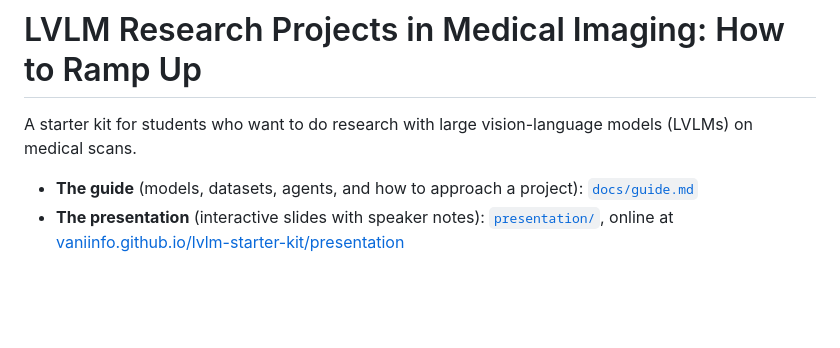
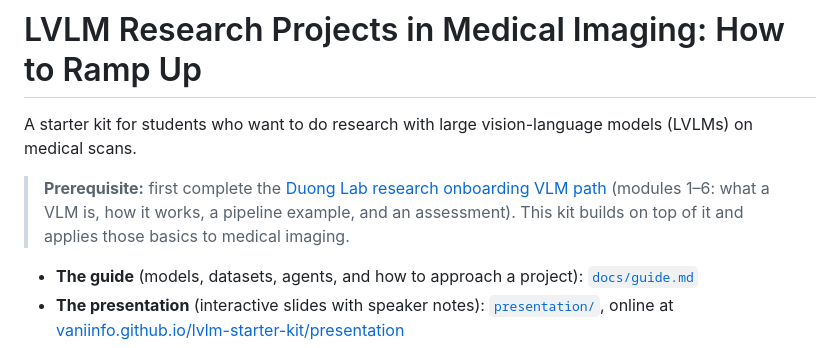
Before and after one commit to vaniinfo/lvlm-starter-kit, a Markdown page: README.md, the part around the change. GitHub-like rendering; blank space fills up the shorter version.

```diff
--- a/README.md
+++ b/README.md
@@ -1,6 +1,8 @@
 # LVLM Research Projects in Medical Imaging: How to Ramp Up
 
 A starter kit for students who want to do research with large vision-language models (LVLMs) on medical scans.
+
+> **Prerequisite:** first complete the [Duong Lab research onboarding VLM path](https://sites.google.com/view/research-onboarding-duong-lab/aillmvlm-path/vlm) (modules 1–6: what a VLM is, how it works, a pipeline example, and an assessment). This kit builds on top of it and applies those basics to medical imaging.
 
 - **The guide** (models, datasets, agents, and how to approach a project): [`docs/guide.md`](docs/guide.md)
 - **The presentation** (interactive slides with speaker notes): [`presentation/`](presentation/README.md), online at [vaniinfo.github.io/lvlm-starter-kit/presentation](https://vaniinfo.github.io/lvlm-starter-kit/presentation/)
```
Also changed, not shown: docs/README.md (+1 -1 lines), docs/guide.md (+10 -0 lines), docs/images/00-prerequisite.png (added), 1 other file.
